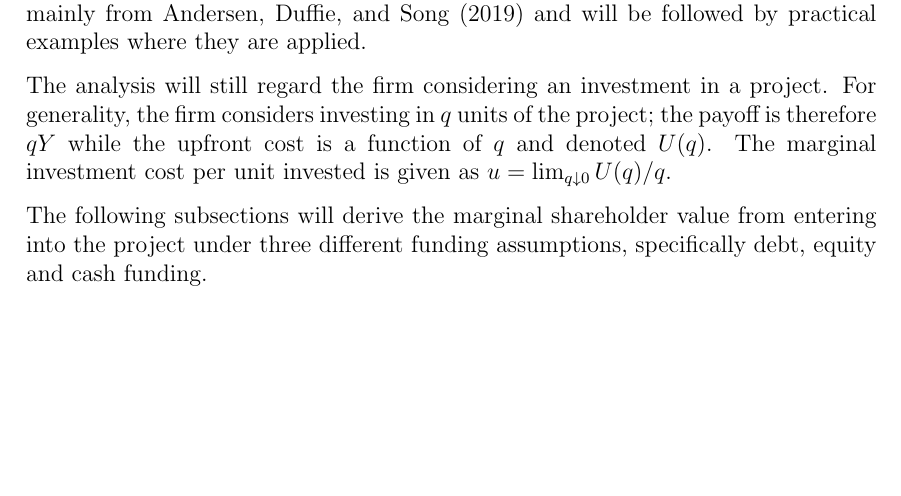
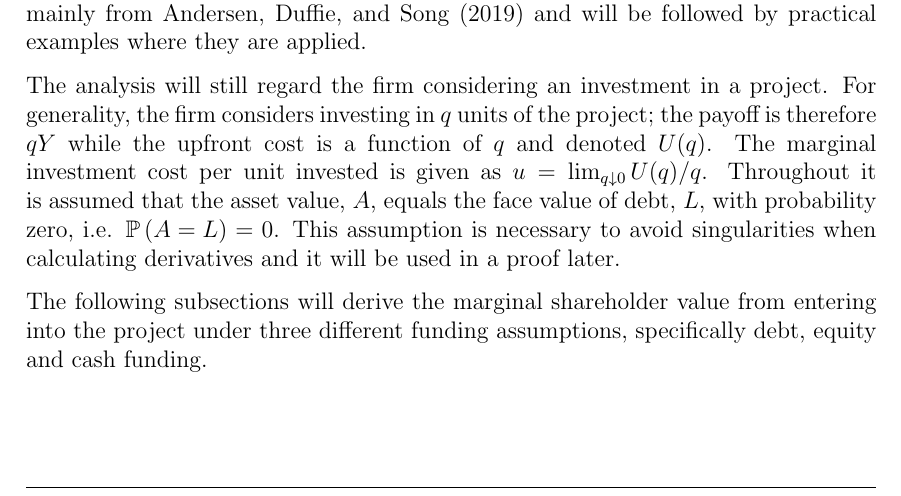
Before and after one commit to sebastianbaltser/master-thesis, a LaTeX thesis (thesis/main.tex, which reads thesis/content/body-matter/single-period-model/shareholders-financing-costs/introduction.tex): part of page 31 of 62, cut so that both start at the same text, the shorter picture padded with empty space. Compiled offline with pdfLaTeX.

Commit message:
Add assumption A not equal to L

```diff
--- a/thesis/content/body-matter/single-period-model/shareholders-financing-costs/introduction.tex
+++ b/thesis/content/body-matter/single-period-model/shareholders-financing-costs/introduction.tex
@@ -14,6 +14,10 @@
     the payoff is therefore $qY$ while the upfront cost is a function of $q$ and denoted $U(q)$.
     The marginal investment cost per unit invested is given as
     $u = \lim_{q\downarrow 0} U(q) / q$.
+    Throughout it is assumed that the asset value, $A$, equals the face value of debt, $L$,
+    with probability zero, i.e. $\mathbb{P}\left(A = L\right) = 0$.
+    This assumption is necessary to avoid singularities when calculating derivatives
+    and it will be used in a proof later.
 
     The following subsections will derive the marginal shareholder value from entering into the project
     under three different funding assumptions, specifically debt, equity and cash funding.
```
